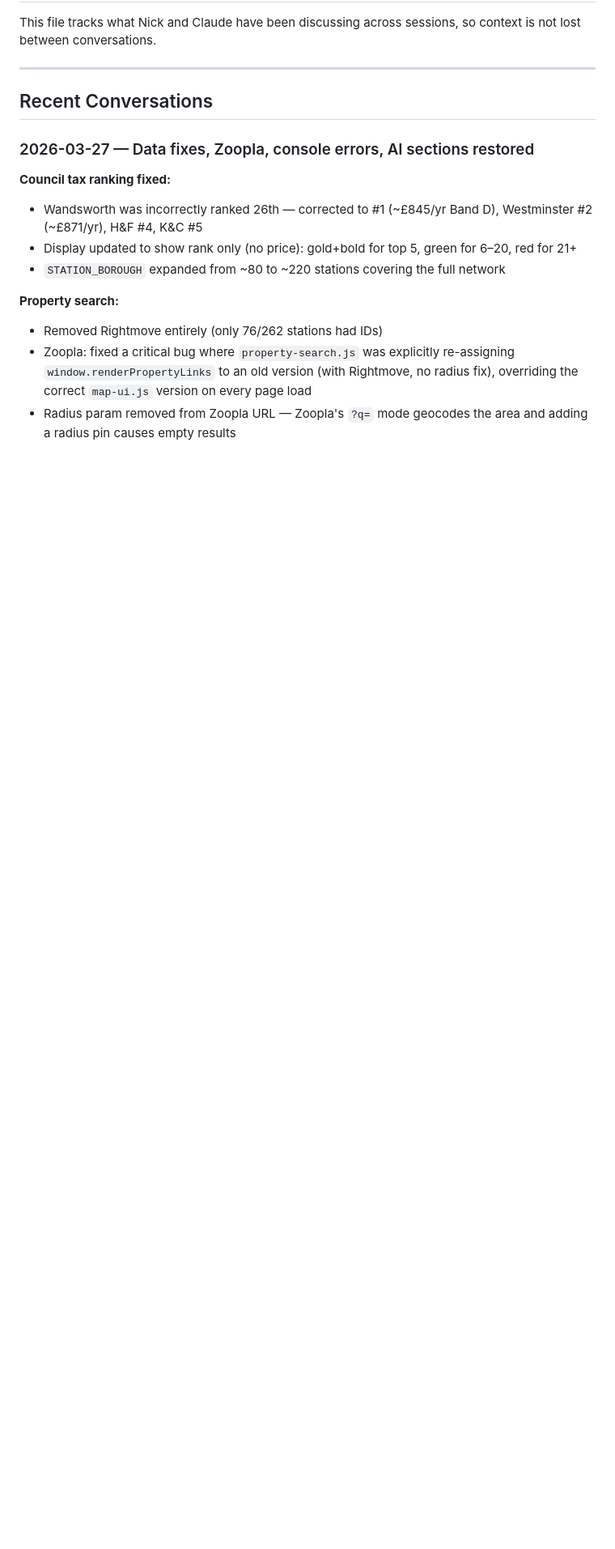
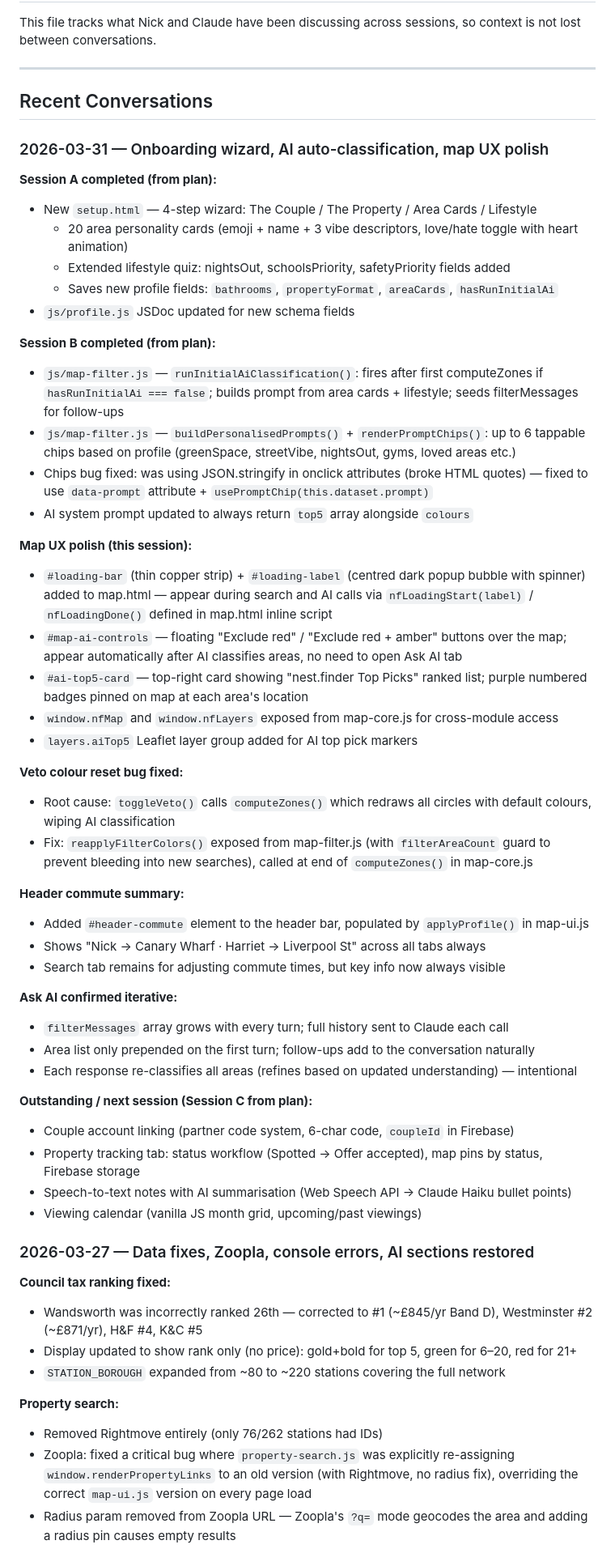
Before and after one commit to nickcarrjones-ship-it/nest.finder, a Markdown page: CLAUDE.md, the part around the change. Shown at 81% size. Drawn GitHub-style; blank space fills up the shorter version.

Commit message:
Update CLAUDE.md with 2026-03-31 session summary
Co-Authored-By: Claude Sonnet 4.6 <noreply@anthropic.com>

```diff
--- a/CLAUDE.md
+++ b/CLAUDE.md
@@ -5,6 +5,48 @@ This file tracks what Nick and Claude have been discussing across sessions, so c
 ---
 
 ## Recent Conversations
+
+### 2026-03-31 — Onboarding wizard, AI auto-classification, map UX polish
+
+**Session A completed (from plan):**
+- New `setup.html` — 4-step wizard: The Couple / The Property / Area Cards / Lifestyle
+  - 20 area personality cards (emoji + name + 3 vibe descriptors, love/hate toggle with heart animation)
+  - Extended lifestyle quiz: nightsOut, schoolsPriority, safetyPriority fields added
+  - Saves new profile fields: `bathrooms`, `propertyFormat`, `areaCards`, `hasRunInitialAi`
+- `js/profile.js` JSDoc updated for new schema fields
+
+**Session B completed (from plan):**
+- `js/map-filter.js` — `runInitialAiClassification()`: fires after first computeZones if `hasRunInitialAi === false`; builds prompt from area cards + lifestyle; seeds filterMessages for follow-ups
+- `js/map-filter.js` — `buildPersonalisedPrompts()` + `renderPromptChips()`: up to 6 tappable chips based on profile (greenSpace, streetVibe, nightsOut, gyms, loved areas etc.)
+- Chips bug fixed: was using JSON.stringify in onclick attributes (broke HTML quotes) — fixed to use `data-prompt` attribute + `usePromptChip(this.dataset.prompt)`
+- AI system prompt updated to always return `top5` array alongside `colours`
+
+**Map UX polish (this session):**
+- `#loading-bar` (thin copper strip) + `#loading-label` (centred dark popup bubble with spinner) added to map.html — appear during search and AI calls via `nfLoadingStart(label)` / `nfLoadingDone()` defined in map.html inline script
+- `#map-ai-controls` — floating "Exclude red" / "Exclude red + amber" buttons over the map; appear automatically after AI classifies areas, no need to open Ask AI tab
+- `#ai-top5-card` — top-right card showing "nest.finder Top Picks" ranked list; purple numbered badges pinned on map at each area's location
+- `window.nfMap` and `window.nfLayers` exposed from map-core.js for cross-module access
+- `layers.aiTop5` Leaflet layer group added for AI top pick markers
+
+**Veto colour reset bug fixed:**
+- Root cause: `toggleVeto()` calls `computeZones()` which redraws all circles with default colours, wiping AI classification
+- Fix: `reapplyFilterColors()` exposed from map-filter.js (with `filterAreaCount` guard to prevent bleeding into new searches), called at end of `computeZones()` in map-core.js
+
+**Header commute summary:**
+- Added `#header-commute` element to the header bar, populated by `applyProfile()` in map-ui.js
+- Shows "Nick → Canary Wharf · Harriet → Liverpool St" across all tabs always
+- Search tab remains for adjusting commute times, but key info now always visible
+
+**Ask AI confirmed iterative:**
+- `filterMessages` array grows with every turn; full history sent to Claude each call
+- Area list only prepended on the first turn; follow-ups add to the conversation naturally
+- Each response re-classifies all areas (refines based on updated understanding) — intentional
+
+**Outstanding / next session (Session C from plan):**
+- Couple account linking (partner code system, 6-char code, `coupleId` in Firebase)
+- Property tracking tab: status workflow (Spotted → Offer accepted), map pins by status, Firebase storage
+- Speech-to-text notes with AI summarisation (Web Speech API → Claude Haiku bullet points)
+- Viewing calendar (vanilla JS month grid, upcoming/past viewings)
 
 ### 2026-03-27 — Data fixes, Zoopla, console errors, AI sections restored
 
```
